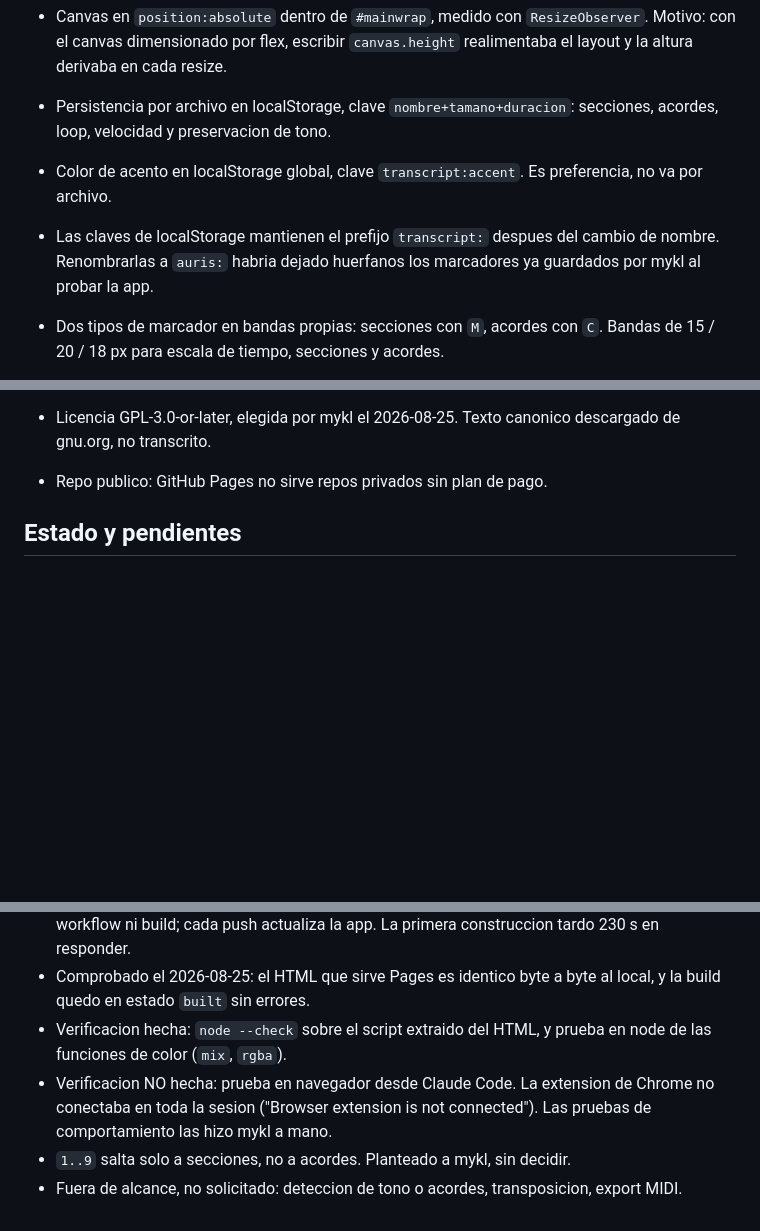
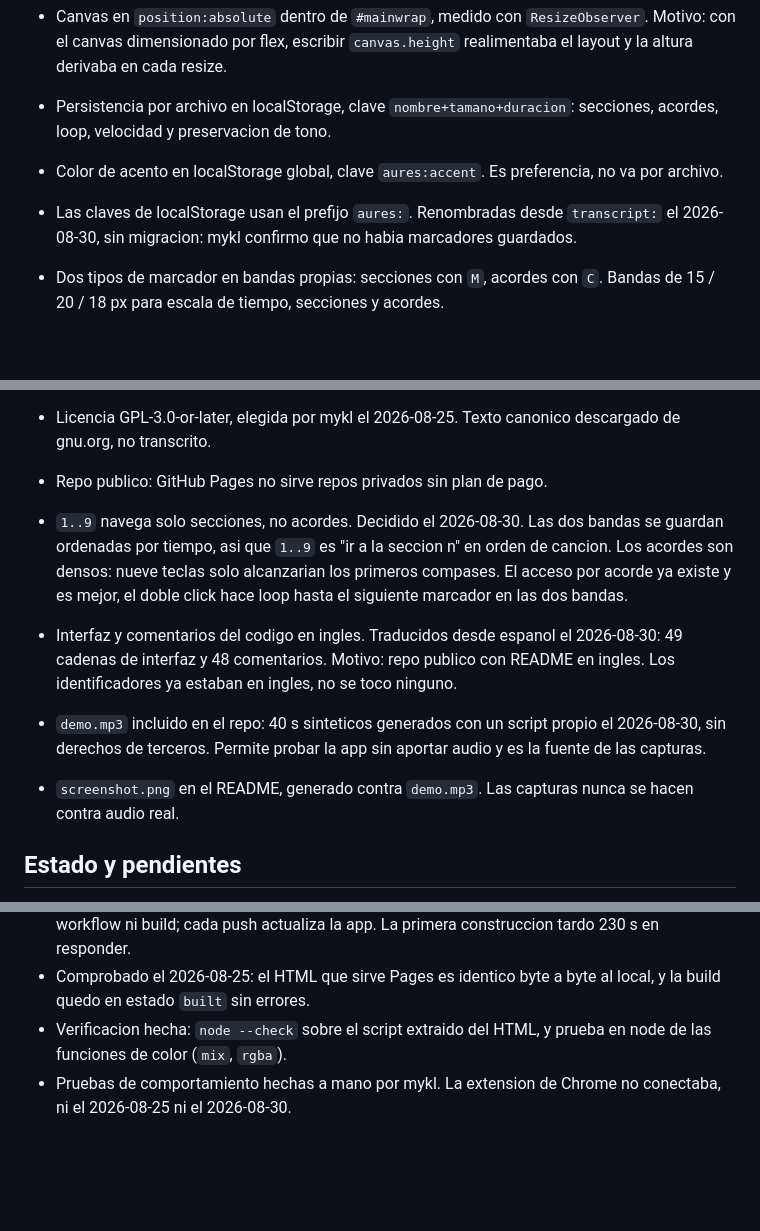
Before and after one commit to memoriainfinita/aures, a Markdown page: state.md, 3 parts joined by grey strips. Rendered like a GitHub page; blank space fills up the shorter version.

```diff
--- a/state.md
+++ b/state.md
@@ -13,8 +11,8 @@ Creada el 2026-08-25. Nombrada `aures` el 2026-08-25: plural de auris, los oidos
 - Picos precalculados a 128 muestras por pico. Cada columna de pixel agrega el rango que le corresponde.
 - Canvas en `position:absolute` dentro de `#mainwrap`, medido con `ResizeObserver`. Motivo: con el canvas dimensionado por flex, escribir `canvas.height` realimentaba el layout y la altura derivaba en cada resize.
 - Persistencia por archivo en localStorage, clave `nombre+tamano+duracion`: secciones, acordes, loop, velocidad y preservacion de tono.
-- Color de acento en localStorage global, clave `transcript:accent`. Es preferencia, no va por archivo.
-- Las claves de localStorage mantienen el prefijo `transcript:` despues del cambio de nombre. Renombrarlas a `auris:` habria dejado huerfanos los marcadores ya guardados por mykl al probar la app.
+- Color de acento en localStorage global, clave `aures:accent`. Es preferencia, no va por archivo.
+- Las claves de localStorage usan el prefijo `aures:`. Renombradas desde `transcript:` el 2026-08-30, sin migracion: mykl confirmo que no habia marcadores guardados.
 - Dos tipos de marcador en bandas propias: secciones con `M`, acordes con `C`. Bandas de 15 / 20 / 18 px para escala de tiempo, secciones y acordes.
 - Etiquetas con reserva de hueco: si dos marcadores se pisarian, la segunda etiqueta no se dibuja y queda solo la marca.
 - Atajos en modal sobre la onda en vez de panel fijo en el lateral, para no gastar espacio permanente.
@@ -22,6 +20,10 @@ Creada el 2026-08-25. Nombrada `aures` el 2026-08-25: plural de auris, los oidos
 
 - Licencia GPL-3.0-or-later, elegida por mykl el 2026-08-25. Texto canonico descargado de gnu.org, no transcrito.
 - Repo publico: GitHub Pages no sirve repos privados sin plan de pago.
+- `1..9` navega solo secciones, no acordes. Decidido el 2026-08-30. Las dos bandas se guardan ordenadas por tiempo, asi que `1..9` es "ir a la seccion n" en orden de cancion. Los acordes son densos: nueve teclas solo alcanzarian los primeros compases. El acceso por acorde ya existe y es mejor, el doble click hace loop hasta el siguiente marcador en las dos bandas.
+- Interfaz y comentarios del codigo en ingles. Traducidos desde espanol el 2026-08-30: 49 cadenas de interfaz y 48 comentarios. Motivo: repo publico con README en ingles. Los identificadores ya estaban en ingles, no se toco ninguno.
+- `demo.mp3` incluido en el repo: 40 s sinteticos generados con un script propio el 2026-08-30, sin derechos de terceros. Permite probar la app sin aportar audio y es la fuente de las capturas.
+- `screenshot.png` en el README, generado contra `demo.mp3`. Las capturas nunca se hacen contra audio real.
 
 ## Estado y pendientes
 
@@ -30,6 +32,4 @@ Creada el 2026-08-25. Nombrada `aures` el 2026-08-25: plural de auris, los oidos
 - GitHub Pages sirviendo desde la raiz de `main`: https://memoriainfinita.github.io/aures/. Sin workflow ni build; cada push actualiza la app. La primera construccion tardo 230 s en responder.
 - Comprobado el 2026-08-25: el HTML que sirve Pages es identico byte a byte al local, y la build quedo en estado `built` sin errores.
 - Verificacion hecha: `node --check` sobre el script extraido del HTML, y prueba en node de las funciones de color (`mix`, `rgba`).
-- Verificacion NO hecha: prueba en navegador desde Claude Code. La extension de Chrome no conectaba en toda la sesion ("Browser extension is not connected"). Las pruebas de comportamiento las hizo mykl a mano.
-- `1..9` salta solo a secciones, no a acordes. Planteado a mykl, sin decidir.
-- Fuera de alcance, no solicitado: deteccion de tono o acordes, transposicion, export MIDI.
+- Pruebas de comportamiento hechas a mano por mykl. La extension de Chrome no conectaba, ni el 2026-08-25 ni el 2026-08-30.
```
Also changed, not shown: other parts of state.md (+0 -2 lines), README.md (+6 -0 lines), screenshot.png (added), 2 other files.
